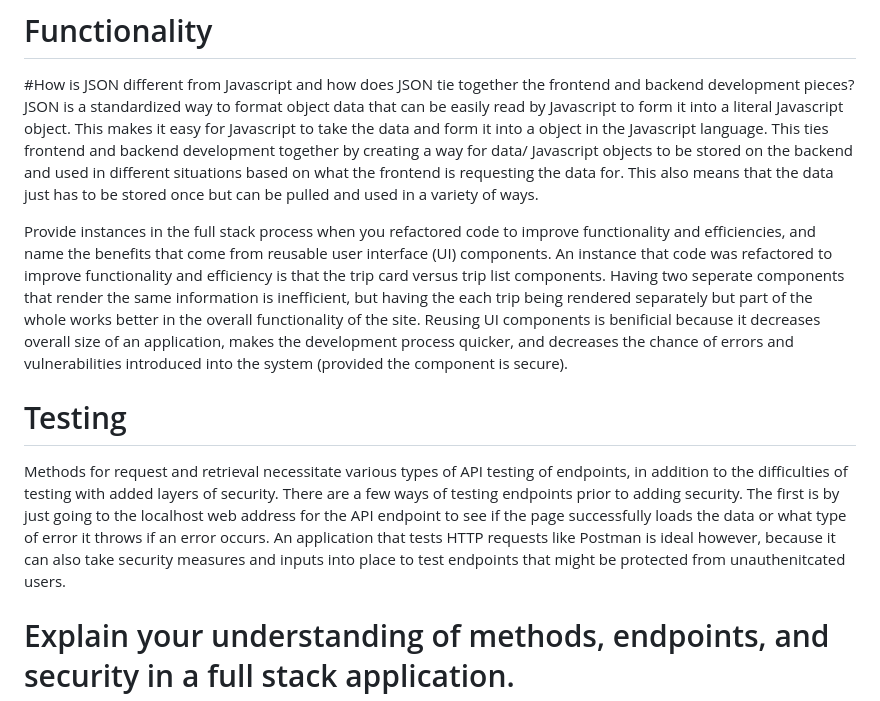
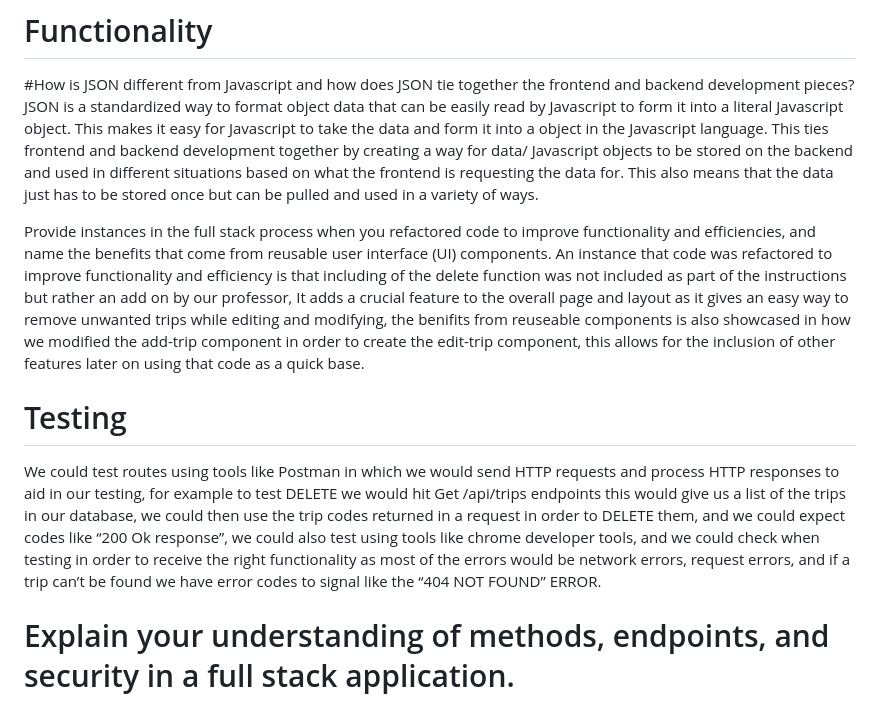
Before and after one commit to Sanchez-Gabriel/CS-465-Full-Stack-Development, a Markdown page: README.md, the part around the change printed below. Drawn GitHub-style.

```diff
--- a/README.md
+++ b/README.md
@@ -13,11 +13,9 @@ The backend used a NoSQL MongoDB database because of its ease of modifying schem
 JSON is a standardized way to format object data that can be easily read by Javascript to form it into a literal Javascript object. This makes it easy for Javascript to take the data and form it into a object in the Javascript language. This ties frontend and backend development together by creating a way for data/ Javascript objects to be stored on the backend and used in different situations based on what the frontend is requesting the data for. This also means that the data just has to be stored once but can be pulled and used in a variety of ways.
 
 Provide instances in the full stack process when you refactored code to improve functionality and efficiencies, and name the benefits that come from reusable user interface (UI) components.
-An instance that code was refactored to improve functionality and efficiency is that the trip card versus trip list components. Having two seperate components that render the same information is inefficient, but having the each trip being rendered separately but part of the whole works better in the overall functionality of the site. Reusing UI components is benificial because it decreases overall size of an application, makes the development process quicker, and decreases the chance of errors and vulnerabilities introduced into the system (provided the component is secure).
+An instance that code was refactored to improve functionality and efficiency is that including of the delete function was not included as part of the instructions but rather an add on by our professor, It adds a crucial feature to the overall page and layout as it gives an easy way to remove unwanted trips while editing and modifying, the benifits from reuseable components is also showcased in how we modified the add-trip component in order to create the edit-trip component, this allows for the inclusion of other features later on using that code as a quick base.
 
 # Testing
-Methods for request and retrieval necessitate various types of API testing of endpoints, in addition to the difficulties of testing with added layers of security.
-There are a few ways of testing endpoints prior to adding security. The first is by just going to the localhost web address for the API endpoint to see if the page successfully loads the data or what type of error it throws if an error occurs. An application that tests HTTP requests like Postman is ideal however, because it can also take security measures and inputs into place to test endpoints that might be protected from unauthenitcated users.
-
+We could test routes using tools like Postman in which we would send HTTP requests and process HTTP responses to aid in our testing, for example to test DELETE we would hit Get /api/trips endpoints this would give us a list of the trips in our database, we could then use the trip codes returned in a request in order to DELETE them, and we could expect codes like  “200 Ok response”, we could also test using tools like chrome developer tools, and we could check when testing in order to receive the right functionality as most of the errors would be network errors, request errors, and if a trip can’t be found we have error codes to signal like the “404 NOT FOUND” ERROR.
 # Explain your understanding of methods, endpoints, and security in a full stack application.
 In a full stack application, the methods of the website is what drives the functionality and dynamics of a webpage. Methods like GET, POST, PUT, and DELETE are http requests that can be used to retrieve or modify the database so that the functionality can be implemented. These are driven on the backend by using the functions of the database (.create, .findOne) to modify the database depending on the clients needs. Endpoints are the results of the methods as seen by the admin or the client side of the application. Endpoints should be tested so that they function how they should and display data properly or throw errors if an actual error occurs. Security is another layer of code that is added to prevent unauthorized or unauthenticated users from accessing or modifying te database. An example of this would be to add or edit a trip in the database. These API endpoints need to be protected so that unauthorized users cant tamper with the database.
```
Also changed, not shown: other parts of README.md (+1 -1 lines).
